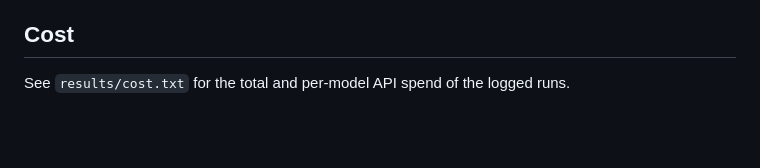
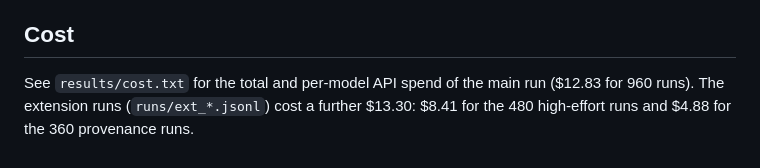
Before and after one commit to audreycaii/computeEval, a Markdown page: README.md, the part around the change. GitHub-like rendering; blank space fills up the shorter version.

Commit message:
README: extension run costs
Co-Authored-By: Claude Fable 5.1 <noreply@anthropic.com>

```diff
--- a/README.md
+++ b/README.md
@@ -75,4 +75,6 @@ affected.
 
 ## Cost
 
-See `results/cost.txt` for the total and per-model API spend of the logged runs.
+See `results/cost.txt` for the total and per-model API spend of the main run ($12.83 for 960 runs).
+The extension runs (`runs/ext_*.jsonl`) cost a further $13.30: $8.41 for the 480 high-effort runs and
+$4.88 for the 360 provenance runs.
```
